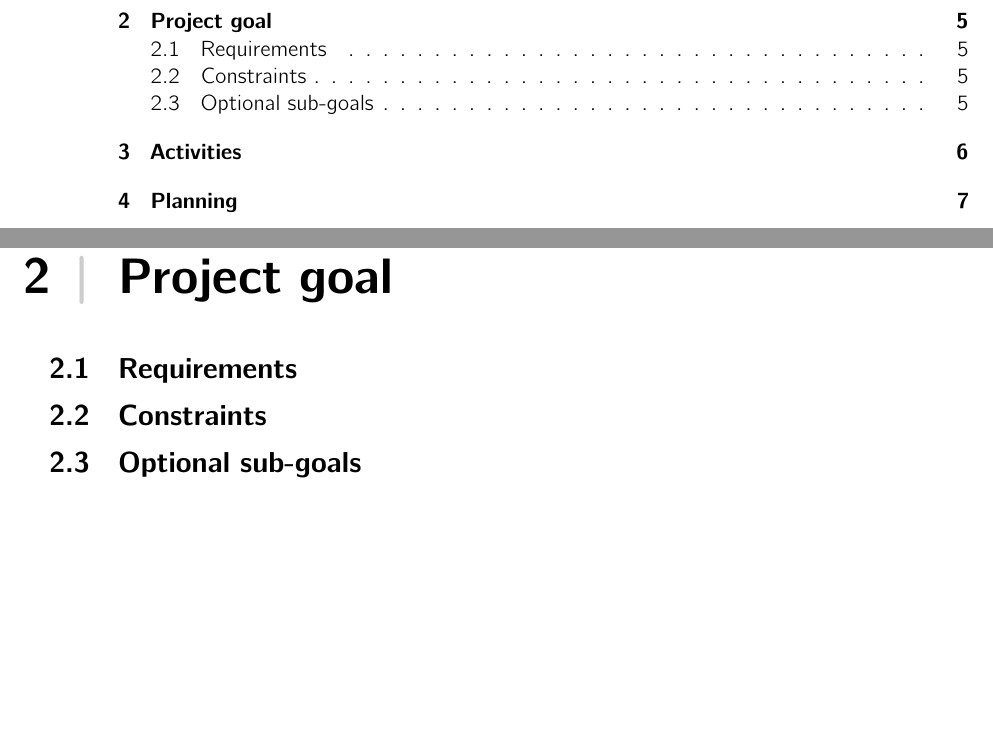
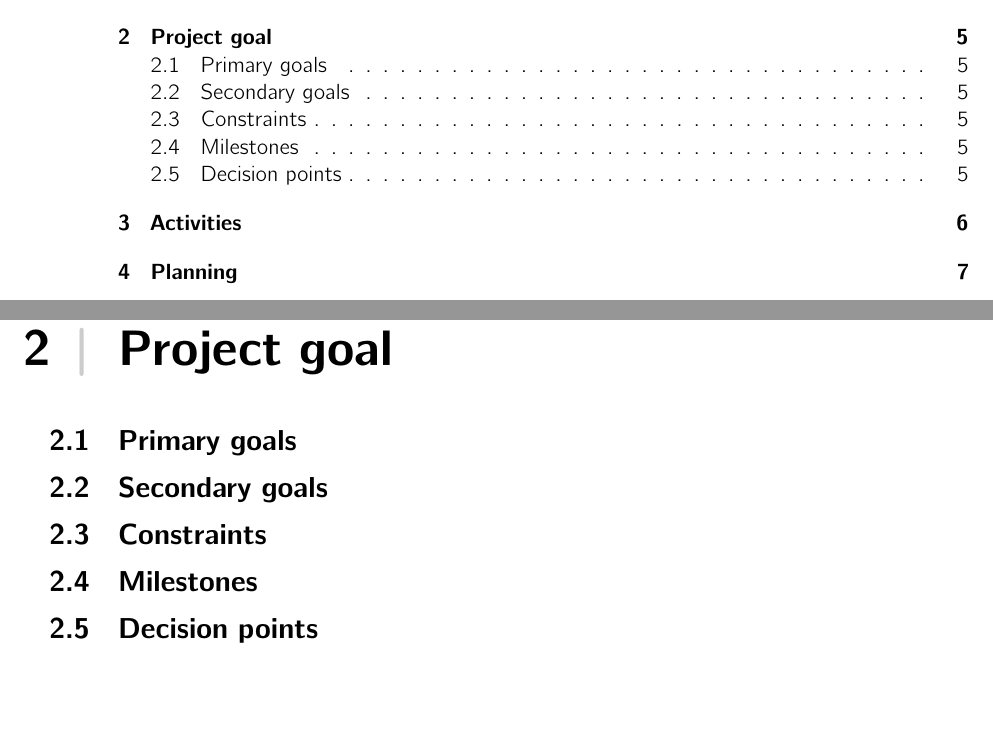
Before and after one commit to baeriswyln/latex-templates, a LaTeX thesis (Specification Document/thesis.tex, which reads Specification Document/02-principal/ch1_introduction.tex): two parts of pages 3 and 9 of 14, joined at a grey line, cut so that both start at the same text. Compiled offline with pdfLaTeX.

Commit message:
add chapters "milestones" and "decision points" and rename/reorder existing chapters

```diff
--- a/Specification Document/02-principal/ch1_introduction.tex
+++ b/Specification Document/02-principal/ch1_introduction.tex
@@ -19,11 +19,15 @@
 
 \chapter{Project goal}\label{chap:projectGoal}
 
-\section{Requirements}\label{chap:requirements}
+\section{Primary goals}\label{chap:goalsPrimary}
+
+\section{Secondary goals}\label{chap:goalsSecondary}
 
 \section{Constraints}\label{chap:constraints}
 
-\section{Optional sub-goals}\label{chap:optGoals}
+\section{Milestones}\label{chap:milestones}
+
+\section{Decision points}\label{chap:decisionPoints}
 
 \chapter{Activities}\label{chap:activities}
 
```
Also changed, not shown: Specification Document/02-principal/ch1_introduction.tex (2 more changed lines).
